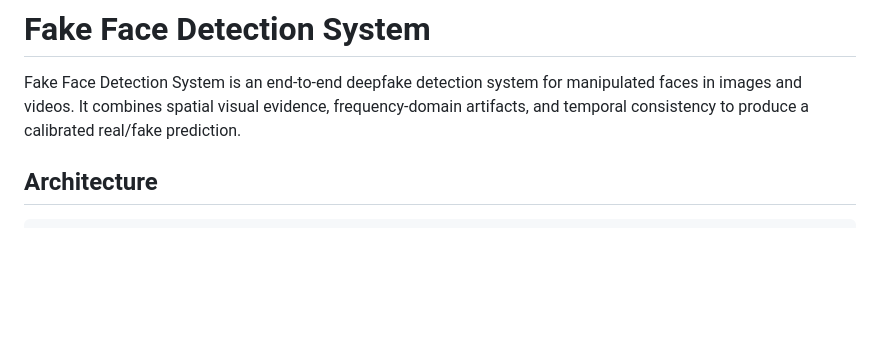
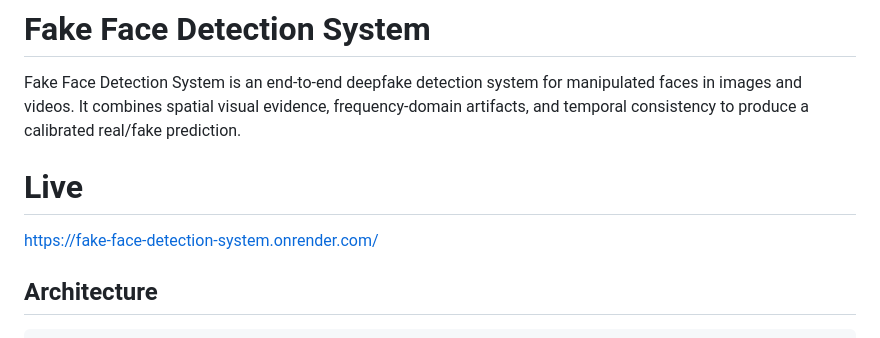
Before and after one commit to UjwalBagalkoti/Fake-Face-Detection-System, a Markdown page: README.md, the part around the change. Rendered like a GitHub page; blank space fills up the shorter version.

Commit message:
README
Added a live demo link for the Fake Face Detection System.

```diff
--- a/README.md
+++ b/README.md
@@ -1,6 +1,10 @@
 # Fake Face Detection System
 
 Fake Face Detection System is an end-to-end deepfake detection system for manipulated faces in images and videos. It combines spatial visual evidence, frequency-domain artifacts, and temporal consistency to produce a calibrated real/fake prediction.
+
+# Live
+
+https://fake-face-detection-system.onrender.com/
 
 ## Architecture
 
```
